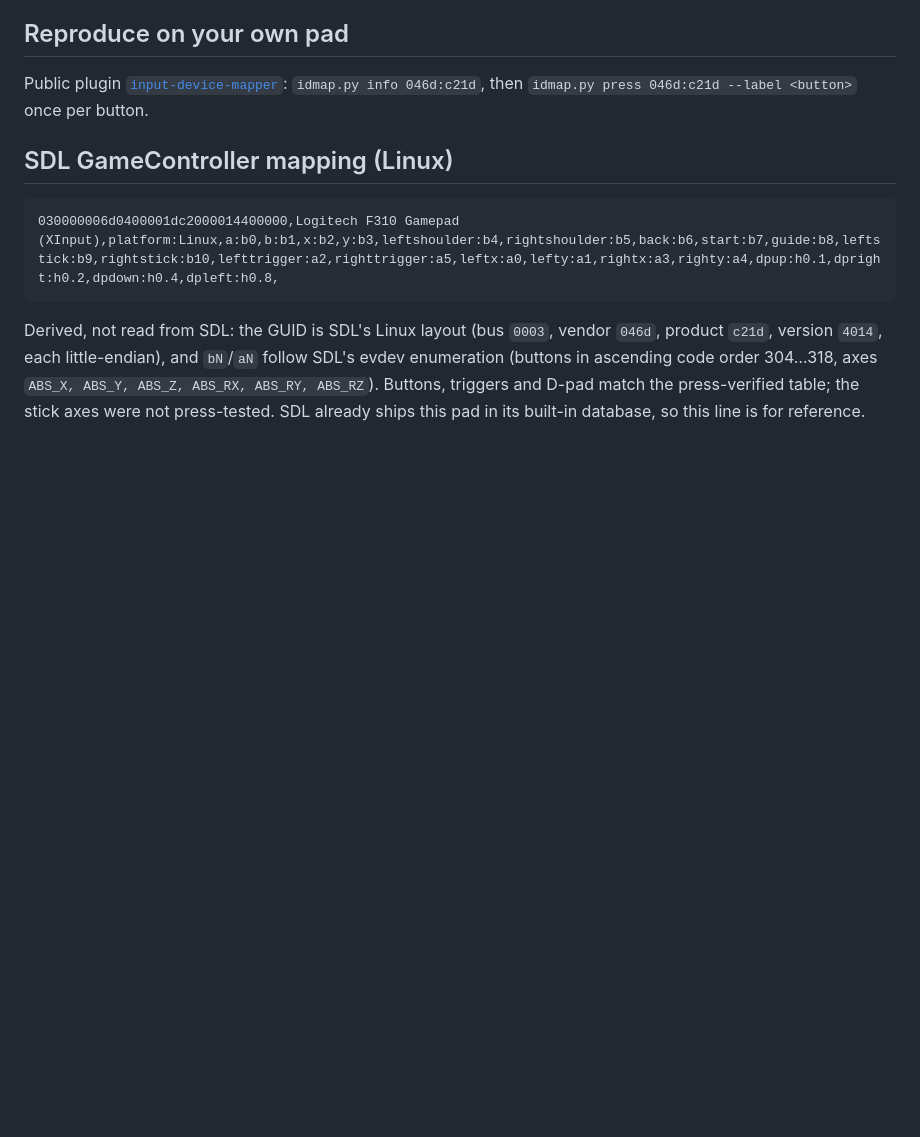
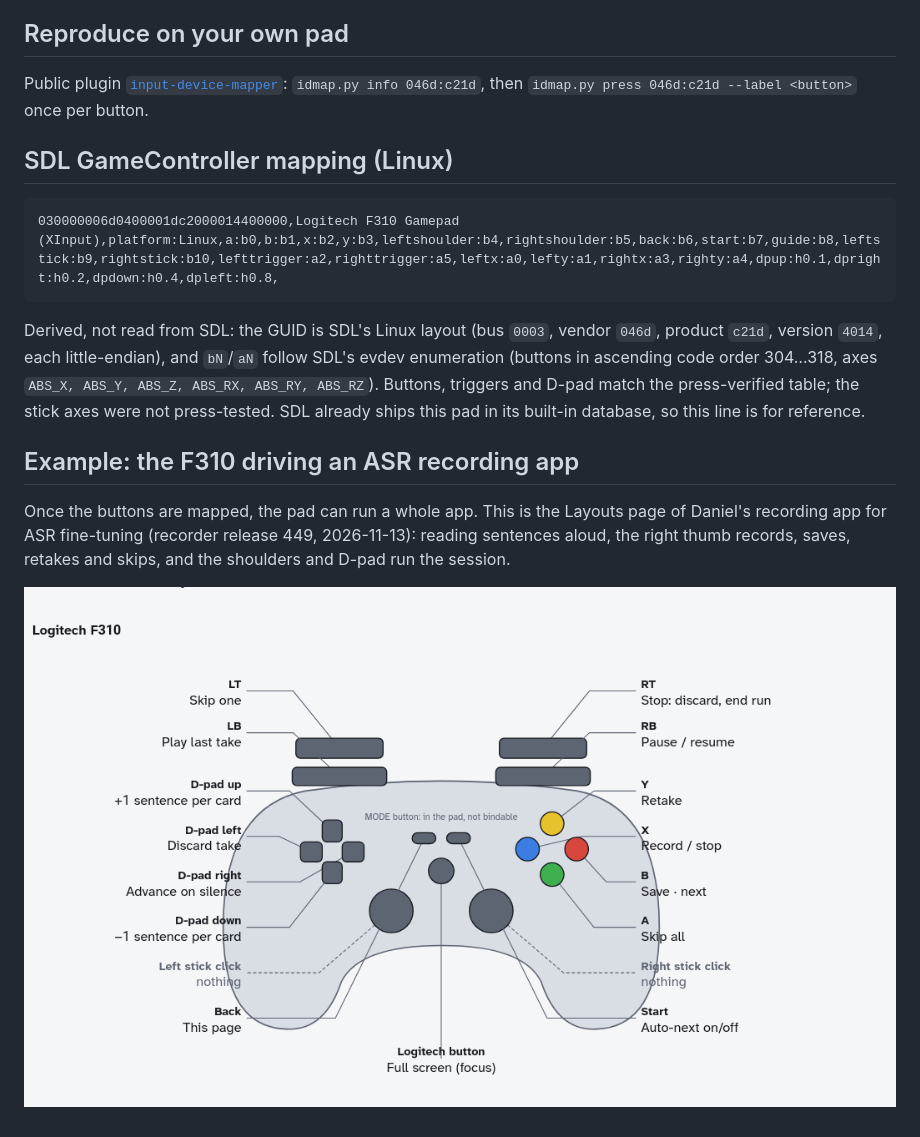
Before and after one commit to danielrosehill/Logitech-F310-Gamepad-Linux-Profile, a Markdown page: README.md, the part around the change. Rendered like a GitHub page; pictures changed too: examples/asr-recorder-layout.png (added); blank space fills up the shorter version.

Commit message:
Example screenshot: F310 layout in the ASR recording app
Co-Authored-By: Claude Opus 5.5 <noreply@anthropic.com>

```diff
--- a/README.md
+++ b/README.md
@@ -85,3 +85,11 @@ Derived, not read from SDL: the GUID is SDL's Linux layout (bus `0003`, vendor `
 each little-endian), and `bN`/`aN` follow SDL's evdev enumeration (buttons in ascending code order 304…318, axes
 `ABS_X, ABS_Y, ABS_Z, ABS_RX, ABS_RY, ABS_RZ`). Buttons, triggers and D-pad match the press-verified table; the stick
 axes were not press-tested. SDL already ships this pad in its built-in database, so this line is for reference.
+
+## Example: the F310 driving an ASR recording app
+
+Once the buttons are mapped, the pad can run a whole app. This is the Layouts page of Daniel's recording app for ASR
+fine-tuning (recorder release 449, 2026-11-13): reading sentences aloud, the right thumb records, saves, retakes and skips,
+and the shoulders and D-pad run the session.
+
+![F310 layout in the ASR recording app](examples/asr-recorder-layout.png)
```
